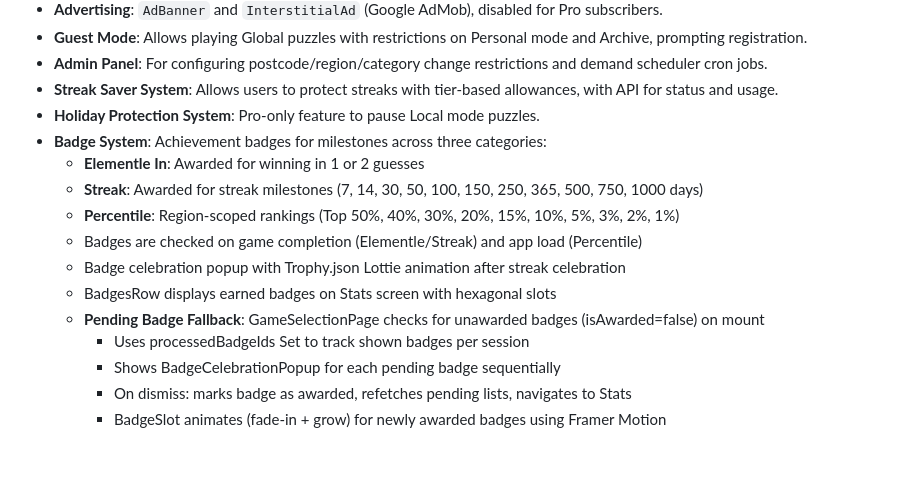
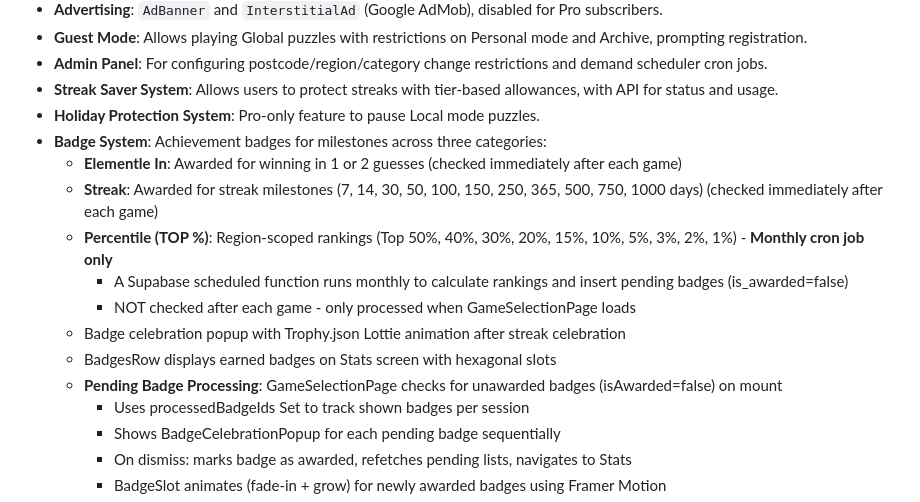
Before and after one commit to Harveypr10/ElementleGame, a Markdown page: replit.md, the part around the change. Rendered like a GitHub page; blank space fills up the shorter version.

Commit message:
Adjust badge awarding to align with monthly calculations for top percentages
Update badge awarding logic to remove percentile badge checks from game completion and rely solely on the monthly Supabase cron job for TOP % badges.

Replit-Commit-Author: Agent
Replit-Commit-Session-Id: 6629fba2-2a54-4797-901a-f7e86a00f943
Replit-Commit-Checkpoint-Type: full_checkpoint
Replit-Commit-Event-Id: f99417e2-74ab-4252-acde-90bc169d5a94
Replit-Commit-Screenshot-Url: https://storage.googleapis.com/screenshot-production-us-central1/6fe31c1e-5418-43cb-bd65-baff5686e850/6629fba2-2a54-4797-901a-f7e86a00f943/YexlGlo

```diff
--- a/replit.md
+++ b/replit.md
@@ -36,13 +36,14 @@ Preferred communication style: Simple, everyday language.
 - **Streak Saver System**: Allows users to protect streaks with tier-based allowances, with API for status and usage.
 - **Holiday Protection System**: Pro-only feature to pause Local mode puzzles.
 - **Badge System**: Achievement badges for milestones across three categories:
-  - **Elementle In**: Awarded for winning in 1 or 2 guesses
-  - **Streak**: Awarded for streak milestones (7, 14, 30, 50, 100, 150, 250, 365, 500, 750, 1000 days)
-  - **Percentile**: Region-scoped rankings (Top 50%, 40%, 30%, 20%, 15%, 10%, 5%, 3%, 2%, 1%)
-  - Badges are checked on game completion (Elementle/Streak) and app load (Percentile)
+  - **Elementle In**: Awarded for winning in 1 or 2 guesses (checked immediately after each game)
+  - **Streak**: Awarded for streak milestones (7, 14, 30, 50, 100, 150, 250, 365, 500, 750, 1000 days) (checked immediately after each game)
+  - **Percentile (TOP %)**: Region-scoped rankings (Top 50%, 40%, 30%, 20%, 15%, 10%, 5%, 3%, 2%, 1%) - **Monthly cron job only**
+    - A Supabase scheduled function runs monthly to calculate rankings and insert pending badges (is_awarded=false)
+    - NOT checked after each game - only processed when GameSelectionPage loads
   - Badge celebration popup with Trophy.json Lottie animation after streak celebration
   - BadgesRow displays earned badges on Stats screen with hexagonal slots
-  - **Pending Badge Fallback**: GameSelectionPage checks for unawarded badges (isAwarded=false) on mount
+  - **Pending Badge Processing**: GameSelectionPage checks for unawarded badges (isAwarded=false) on mount
     - Uses processedBadgeIds Set to track shown badges per session
     - Shows BadgeCelebrationPopup for each pending badge sequentially
     - On dismiss: marks badge as awarded, refetches pending lists, navigates to Stats
```
